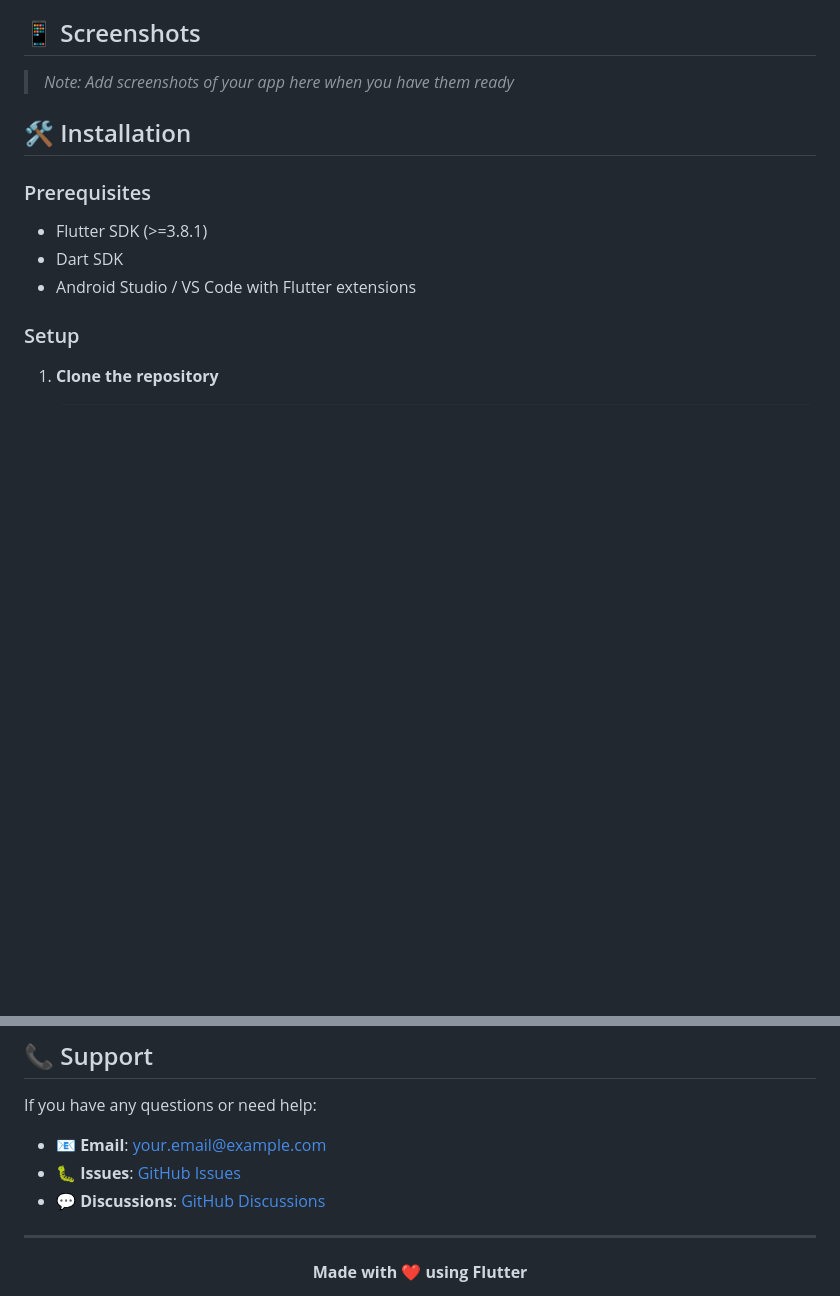
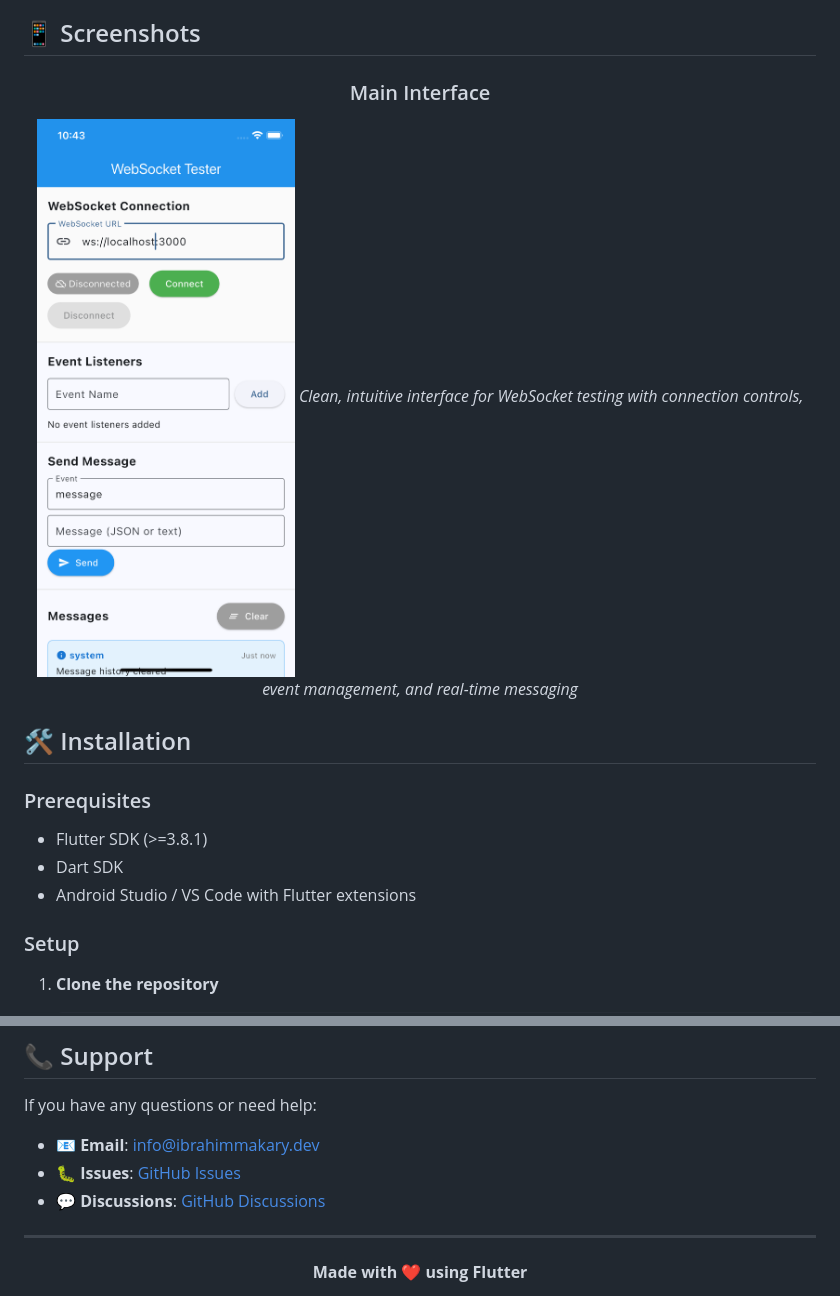
Before and after one commit to Ibrahimmakary/Socketation, a Markdown page: README.md, 2 parts joined by grey strips. GitHub-like rendering; pictures changed too: assets/screenshots/img.png (added); blank space fills up the shorter version.

```diff
--- a/README.md
+++ b/README.md
@@ -30,7 +30,14 @@ A powerful, user-friendly WebSocket testing application built with Flutter and S
 
 ## 📱 Screenshots
 
-> *Note: Add screenshots of your app here when you have them ready*
+<div align="center">
+
+### Main Interface
+![Socketation Main Interface](assets/screenshots/img.png)
+*Clean, intuitive interface for WebSocket testing with connection controls, event management, and real-time messaging*
+
+</div>
+
 
 ## 🛠️ Installation
 
@@ -244,9 +251,9 @@ This project is licensed under the MIT License - see the [LICENSE](LICENSE) file
 
 If you have any questions or need help:
 
-- 📧 **Email**: your.email@example.com
-- 🐛 **Issues**: [GitHub Issues](https://github.com/yourusername/socketation/issues)
-- 💬 **Discussions**: [GitHub Discussions](https://github.com/yourusername/socketation/discussions)
+- 📧 **Email**: info@ibrahimmakary.dev
+- 🐛 **Issues**: [GitHub Issues](https://github.com/Ibrahimmakary/socketation/issues)
+- 💬 **Discussions**: [GitHub Discussions](https://github.com/Ibrahimmakary/socketation/discussions)
 
 ---
 
```
